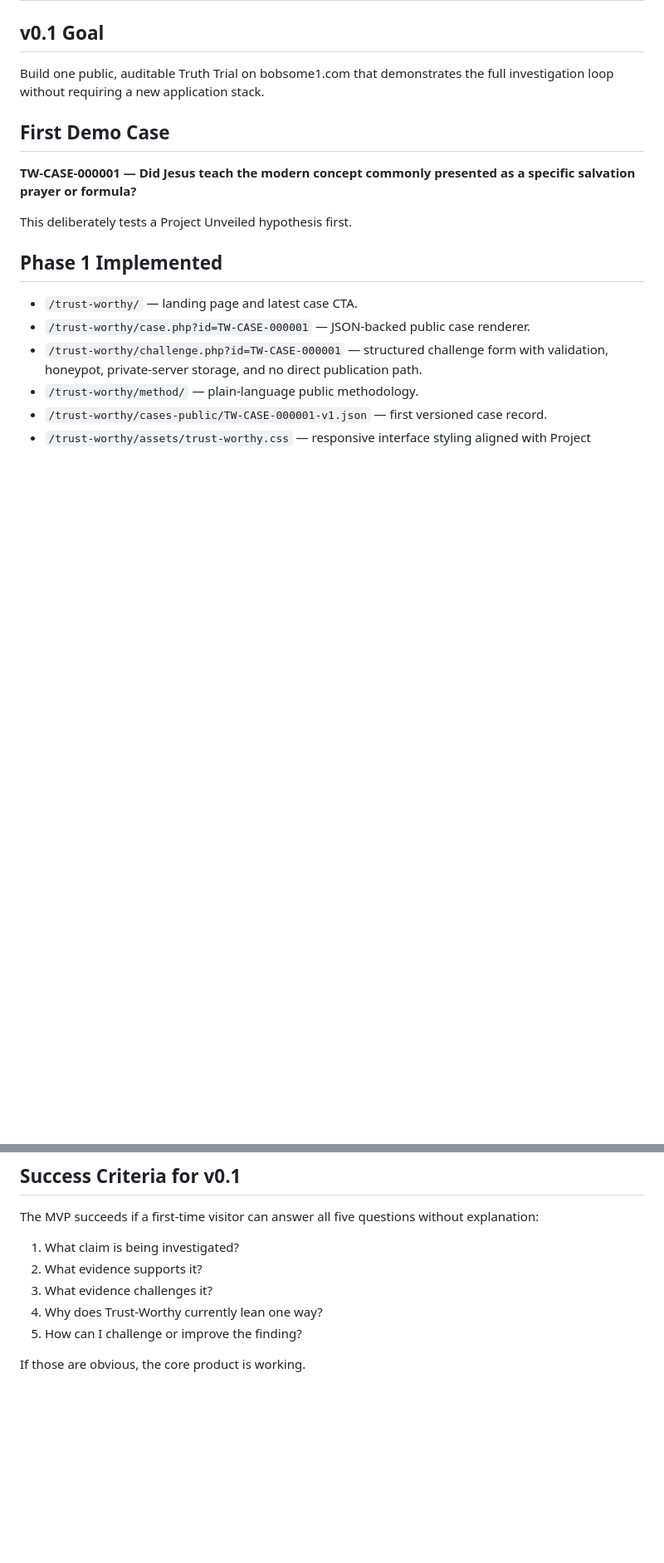
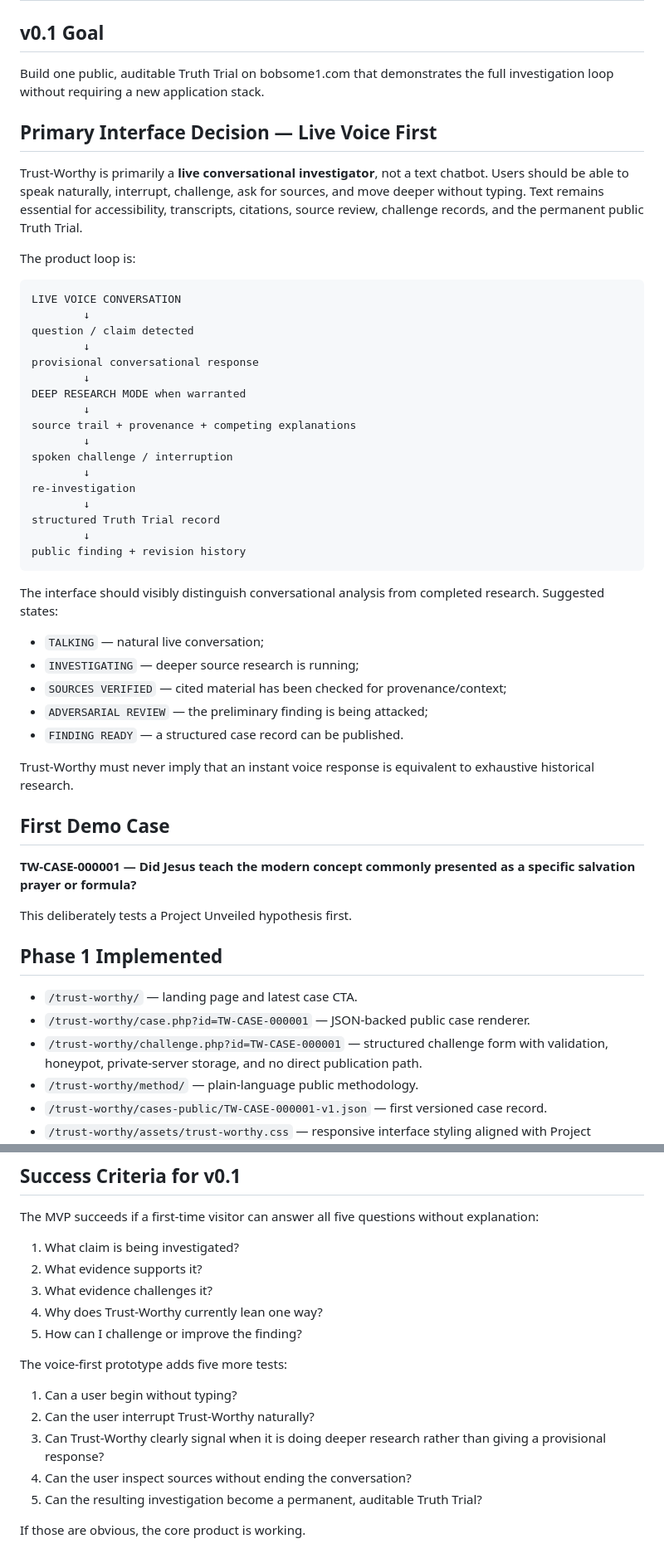
Before and after one commit to bobhay75/Project-Unveiled, a Markdown page: trust-worthy/README.md, 2 parts joined by grey strips. Shown at 83% size. GitHub-like rendering; blank space fills up the shorter version.

Commit message:
Make Trust-Worthy live voice first

````diff
--- a/trust-worthy/README.md
+++ b/trust-worthy/README.md
@@ -3,6 +3,42 @@
 ## v0.1 Goal
 
 Build one public, auditable Truth Trial on bobsome1.com that demonstrates the full investigation loop without requiring a new application stack.
+
+## Primary Interface Decision — Live Voice First
+
+Trust-Worthy is primarily a **live conversational investigator**, not a text chatbot. Users should be able to speak naturally, interrupt, challenge, ask for sources, and move deeper without typing. Text remains essential for accessibility, transcripts, citations, source review, challenge records, and the permanent public Truth Trial.
+
+The product loop is:
+
+```text
+LIVE VOICE CONVERSATION
+        ↓
+question / claim detected
+        ↓
+provisional conversational response
+        ↓
+DEEP RESEARCH MODE when warranted
+        ↓
+source trail + provenance + competing explanations
+        ↓
+spoken challenge / interruption
+        ↓
+re-investigation
+        ↓
+structured Truth Trial record
+        ↓
+public finding + revision history
+```
+
+The interface should visibly distinguish conversational analysis from completed research. Suggested states:
+
+- `TALKING` — natural live conversation;
+- `INVESTIGATING` — deeper source research is running;
+- `SOURCES VERIFIED` — cited material has been checked for provenance/context;
+- `ADVERSARIAL REVIEW` — the preliminary finding is being attacked;
+- `FINDING READY` — a structured case record can be published.
+
+Trust-Worthy must never imply that an instant voice response is equivalent to exhaustive historical research.
 
 ## First Demo Case
 
@@ -140,4 +202,11 @@ The MVP succeeds if a first-time visitor can answer all five questions without e
 4. Why does Trust-Worthy currently lean one way?
 5. How can I challenge or improve the finding?
 
+The voice-first prototype adds five more tests:
+1. Can a user begin without typing?
+2. Can the user interrupt Trust-Worthy naturally?
+3. Can Trust-Worthy clearly signal when it is doing deeper research rather than giving a provisional response?
+4. Can the user inspect sources without ending the conversation?
+5. Can the resulting investigation become a permanent, auditable Truth Trial?
+
 If those are obvious, the core product is working.
````
Also changed, not shown: other parts of trust-worthy/README.md (+38 -12 lines).
